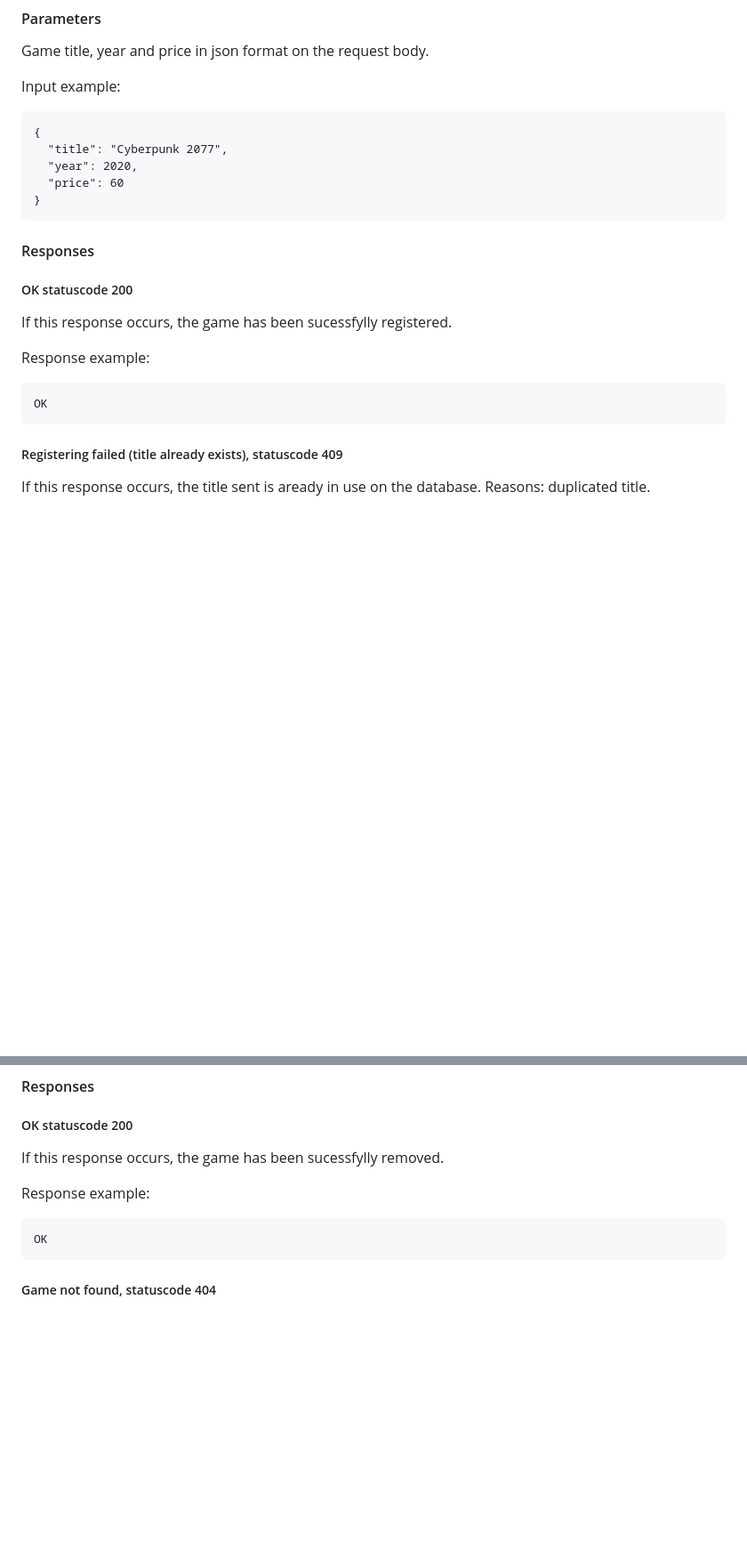
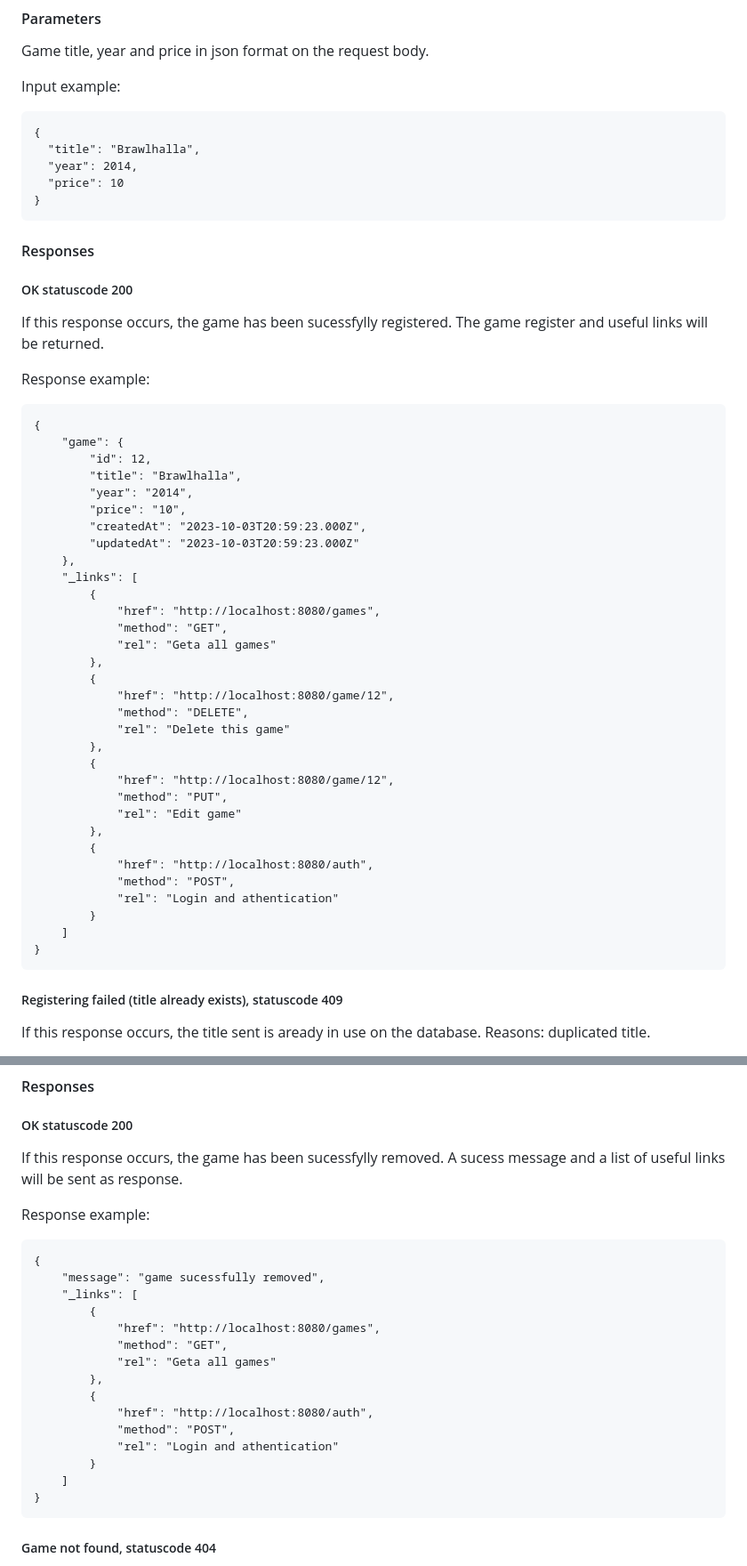
Before and after one commit to charlieliberati/game-catalog-REST-API, a Markdown page: README.md, 2 parts joined by grey strips. Shown at 89% size. Rendered like a GitHub page; blank space fills up the shorter version.

````diff
--- a/README.md
+++ b/README.md
@@ -110,18 +132,49 @@ Game title, year and price in json format on the request body.
 Input example:
 ```
 {
-  "title": "Cyberpunk 2077",
-  "year": 2020,
-  "price": 60
+  "title": "Brawlhalla",
+  "year": 2014,
+  "price": 10
 }
 ```
 #### Responses
 ##### OK statuscode 200
-If this response occurs, the game has been sucessfylly registered.
+If this response occurs, the game has been sucessfylly registered. The game register and useful links will be returned.
 
 Response example:
 ```
-OK
+{
+    "game": {
+        "id": 12,
+        "title": "Brawlhalla",
+        "year": "2014",
+        "price": "10",
+        "createdAt": "2023-10-03T20:59:23.000Z",
+        "updatedAt": "2023-10-03T20:59:23.000Z"
+    },
+    "_links": [
+        {
+            "href": "http://localhost:8080/games",
+            "method": "GET",
+            "rel": "Geta all games"
+        },
+        {
+            "href": "http://localhost:8080/game/12",
+            "method": "DELETE",
+            "rel": "Delete this game"
+        },
+        {
+            "href": "http://localhost:8080/game/12",
+            "method": "PUT",
+            "rel": "Edit game"
+        },
+        {
+            "href": "http://localhost:8080/auth",
+            "method": "POST",
+            "rel": "Login and athentication"
+        }
+    ]
+}
 ```
 ##### Registering failed (title already exists), statuscode 409
 If this response occurs, the title sent is aready in use on the database.
@@ -152,11 +205,25 @@ Game id.
 
 #### Responses
 ##### OK statuscode 200
-If this response occurs, the game has been sucessfylly removed.
+If this response occurs, the game has been sucessfylly removed. A sucess message and a list of useful links will be sent as response.
 
 Response example:
 ```
-OK
+{
+    "message": "game sucessfully removed",
+    "_links": [
+        {
+            "href": "http://localhost:8080/games",
+            "method": "GET",
+            "rel": "Geta all games"
+        },
+        {
+            "href": "http://localhost:8080/auth",
+            "method": "POST",
+            "rel": "Login and athentication"
+        }
+    ]
+}
 ```
 ##### Game not found, statuscode 404
 If this response occurs, the id sent doesn't match any game registered on the database.
````
Also changed, not shown: other parts of README.md (+58 -5 lines).
